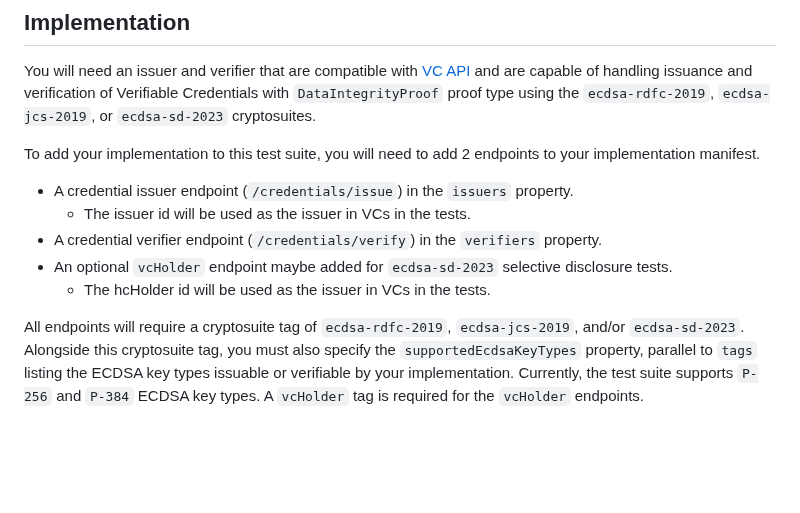
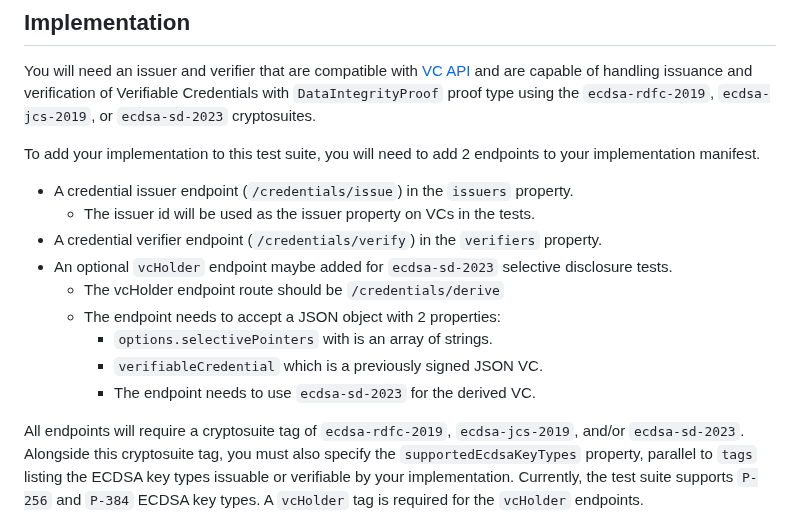
Before and after one commit to w3c/vc-di-ecdsa-test-suite, a Markdown page: README.md, the part around the change. GitHub-like rendering; blank space fills up the shorter version.

Commit message:
Further expand README derive endpoint instructions.

```diff
--- a/README.md
+++ b/README.md
@@ -112,11 +112,15 @@ with `DataIntegrityProof` proof type using the `ecdsa-rdfc-2019`,
 To add your implementation to this test suite, you will need to add 2 endpoints
 to your implementation manifest.
 - A credential issuer endpoint (`/credentials/issue`) in the `issuers` property.
-  - The issuer id will be used as the issuer in VCs in the tests.
+  - The issuer id will be used as the issuer property on VCs in the tests.
 - A credential verifier endpoint (`/credentials/verify`) in the `verifiers`
 property.
 - An optional `vcHolder` endpoint maybe added for `ecdsa-sd-2023` selective disclosure tests.
-  - The hcHolder id will be used as the issuer in VCs in the tests.
+  - The vcHolder endpoint route should be `/credentials/derive`
+  - The endpoint needs to accept a JSON object with 2 properties:
+    - `options.selectivePointers` with is an array of strings.
+    - `verifiableCredential` which is a previously signed JSON VC.
+    - The endpoint needs to use `ecdsa-sd-2023` for the derived VC.
 
 All endpoints will require a cryptosuite tag of `ecdsa-rdfc-2019`,
 `ecdsa-jcs-2019`, and/or `ecdsa-sd-2023`. Alongside this cryptosuite tag, you
```
